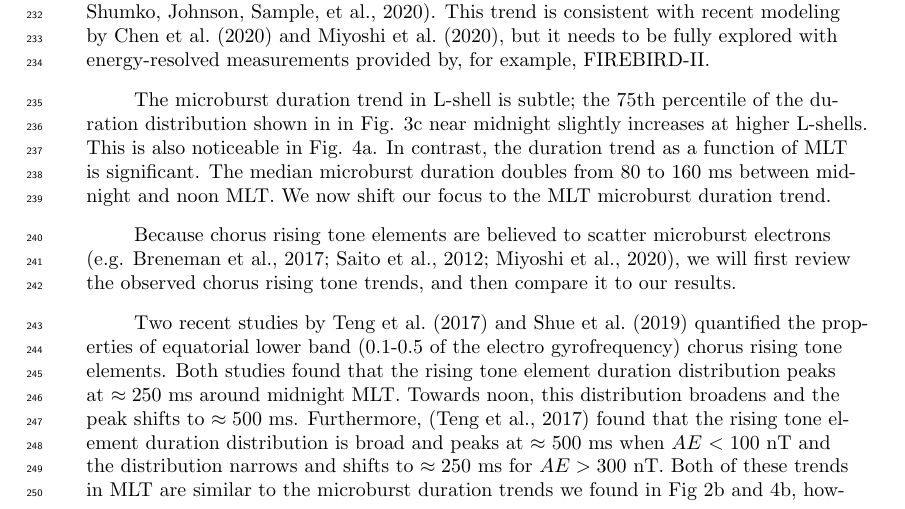
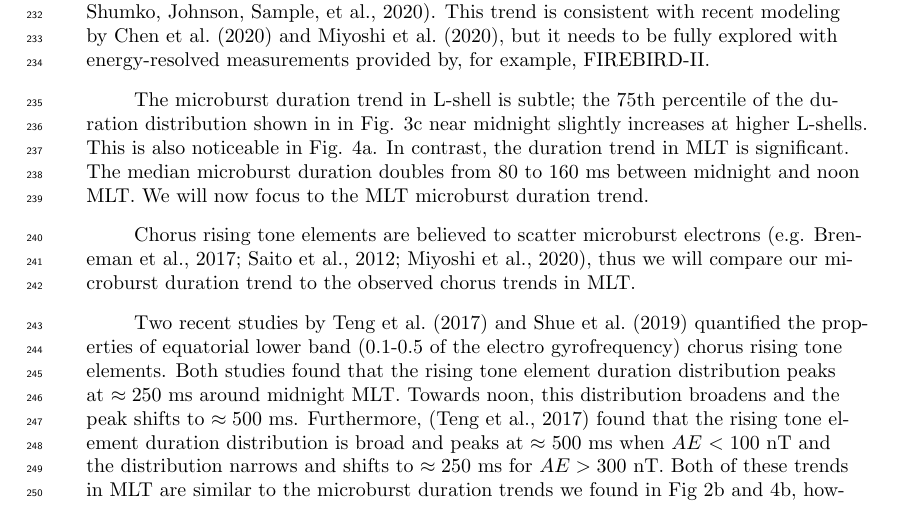
Before and after one commit to mshumko/sampex_microburst_widths, a LaTeX document (paper/shumko_sampex_microburst_durations_v00.tex): part of page 7 of 12, cut so that both start at the same text. Compiled offline with pdfLaTeX.

Commit message:
Realtively minor edits.

```diff
--- a/paper/shumko_sampex_microburst_durations_v00.tex
+++ b/paper/shumko_sampex_microburst_durations_v00.tex
@@ -192,9 +192,9 @@ We first addressed the possible burst parameter bias to narrower microbursts. We
 
 While the $\approx 100$ ms median microburst duration shown in Fig. \ref{fig2}a is in agreement with prior studies \cite<e.g.>{Anderson1964, Trefall1966, Nakamura2000}, we visually found a subtle and unexplored trend in the literature where the microburst duration is longer at lower energies \cite<e.g.>{Datta1997, Johnson2020, Shumko2020a}. This trend is consistent with recent modeling by \citeA{Chen2020} and \citeA{Miyoshi2020}, but it needs to be fully explored with energy-resolved measurements provided by, for example, FIREBIRD-II.
 
-The microburst duration trend in L-shell is subtle; the 75th percentile of the duration distribution shown in in Fig. \ref{fig3}c near midnight slightly increases at higher L-shells. This is also noticeable in Fig. \ref{fig4}a. In contrast, the duration trend as a function of MLT is significant. The median microburst duration doubles from 80 to 160 ms between midnight and noon MLT. We now shift our focus to the MLT microburst duration trend.
+The microburst duration trend in L-shell is subtle; the 75th percentile of the duration distribution shown in in Fig. \ref{fig3}c near midnight slightly increases at higher L-shells. This is also noticeable in Fig. \ref{fig4}a. In contrast, the duration trend in MLT is significant. The median microburst duration doubles from 80 to 160 ms between midnight and noon MLT. We will now focus to the MLT microburst duration trend.
 
-Because chorus rising tone elements are believed to scatter microburst electrons \cite<e.g.>{Breneman2017, Saito2012, Miyoshi2020}, we will first review the observed chorus rising tone trends, and then compare it to our results.
+Chorus rising tone elements are believed to scatter microburst electrons \cite<e.g.>{Breneman2017, Saito2012, Miyoshi2020}, thus we will compare our microburst duration trend to the observed chorus trends in MLT.
 
 Two recent studies by \citeA{Teng2017} and \citeA{Shue2019} quantified the properties of equatorial lower band (0.1-0.5 of the electro gyrofrequency) chorus rising tone elements. Both studies found that the rising tone element duration distribution peaks at $\approx 250$ ms around midnight MLT. Towards noon, this distribution broadens and the peak shifts to $\approx 500$ ms. Furthermore, \cite{Teng2017} found that the rising tone element duration distribution is broad and peaks at $\approx 500$ ms when $AE < 100$ nT and the distribution narrows and shifts to $\approx 250$ ms for $AE > 300$ nT. Both of these trends in MLT are similar to the microburst duration trends we found in Fig \ref{fig2}b and \ref{fig4}b, however the predictions point to a different wave property controlling the microburst duration.
 
```
Also changed, not shown: paper/shumko_sampex_microburst_durations_v00.pdf.
